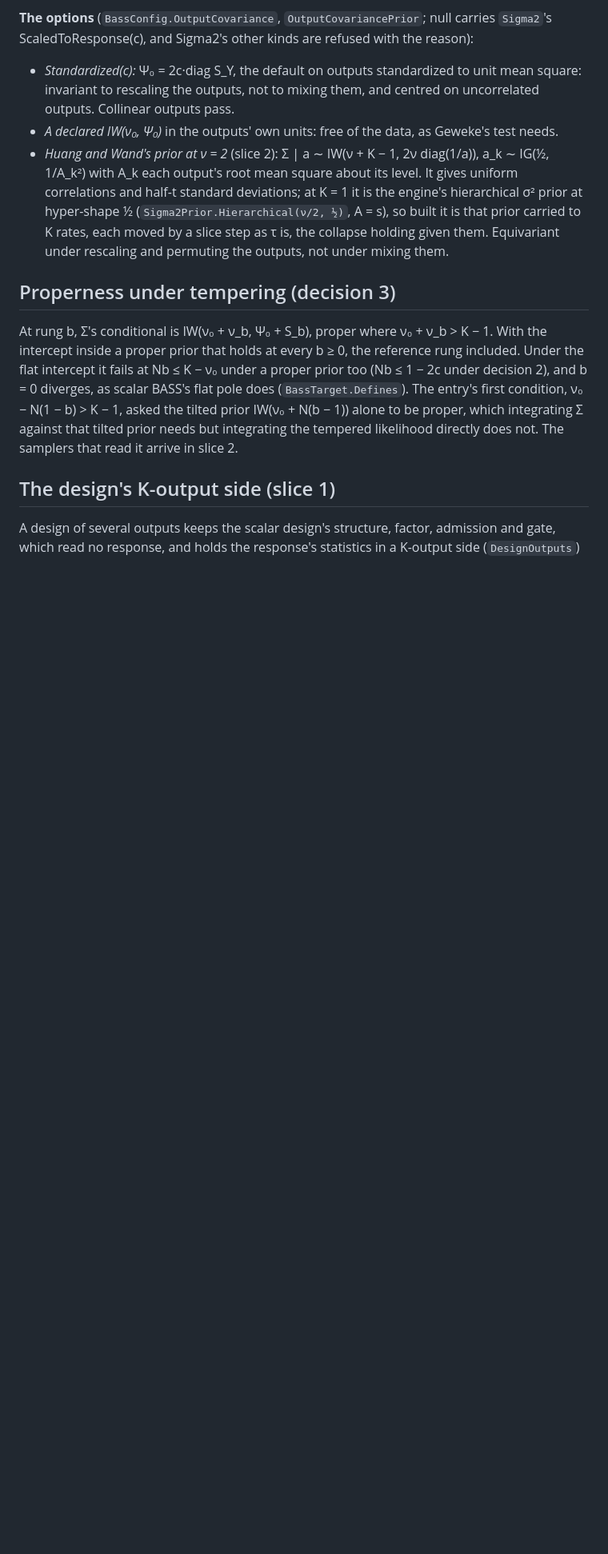
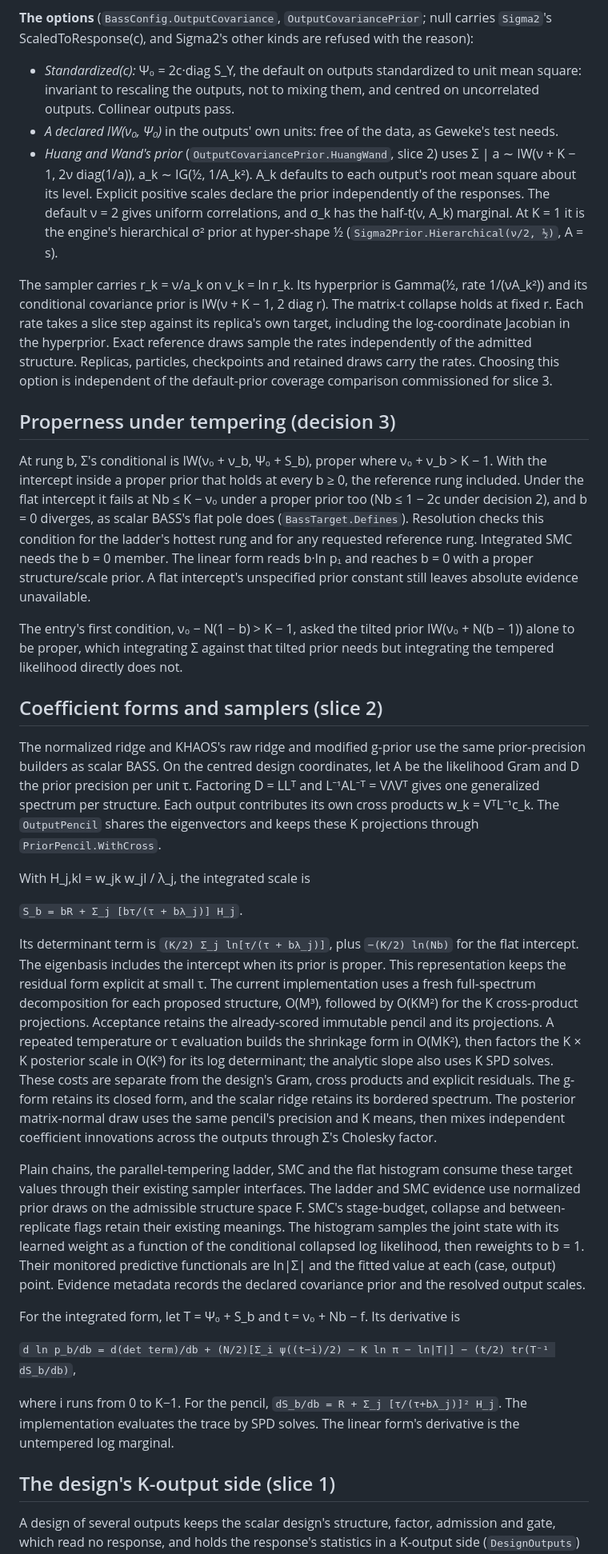
Before and after one commit to aghado01/ThermoMapper, a Markdown page: docs/Maths/MultiOutput.md, the part around one of its changes. Shown at 80% size. Rendered like a GitHub page; blank space fills up the shorter version.

Commit message:
docs(bass): qualify multi-output sampling and record pencil costs

```diff
--- a/docs/Maths/MultiOutput.md
+++ b/docs/Maths/MultiOutput.md
@@ -23,11 +23,33 @@ Y (N × K) = 1μᵀ + Z_cA + E, each row of E ∼ N(0, Σ), with the intercept
 **The options** (`BassConfig.OutputCovariance`, `OutputCovariancePrior`; null carries `Sigma2`'s ScaledToResponse(c), and Sigma2's other kinds are refused with the reason):
 - *Standardized(c):* Ψ₀ = 2c·diag S_Y, the default on outputs standardized to unit mean square: invariant to rescaling the outputs, not to mixing them, and centred on uncorrelated outputs. Collinear outputs pass.
 - *A declared IW(ν₀, Ψ₀)* in the outputs' own units: free of the data, as Geweke's test needs.
-- *Huang and Wand's prior at ν = 2* (slice 2): Σ | a ∼ IW(ν + K − 1, 2ν diag(1/a)), a_k ∼ IG(½, 1/A_k²) with A_k each output's root mean square about its level. It gives uniform correlations and half-t standard deviations; at K = 1 it is the engine's hierarchical σ² prior at hyper-shape ½ (`Sigma2Prior.Hierarchical(ν/2, ½)`, A = s), so built it is that prior carried to K rates, each moved by a slice step as τ is, the collapse holding given them. Equivariant under rescaling and permuting the outputs, not under mixing them.
+- *Huang and Wand's prior* (`OutputCovariancePrior.HuangWand`, slice 2) uses Σ | a ∼ IW(ν + K − 1, 2ν diag(1/a)), a_k ∼ IG(½, 1/A_k²). A_k defaults to each output's root mean square about its level. Explicit positive scales declare the prior independently of the responses. The default ν = 2 gives uniform correlations, and σ_k has the half-t(ν, A_k) marginal. At K = 1 it is the engine's hierarchical σ² prior at hyper-shape ½ (`Sigma2Prior.Hierarchical(ν/2, ½)`, A = s).
+
+The sampler carries r_k = ν/a_k on v_k = ln r_k. Its hyperprior is Gamma(½, rate 1/(νA_k²)) and its conditional covariance prior is IW(ν + K − 1, 2 diag r). The matrix-t collapse holds at fixed r. Each rate takes a slice step against its replica's own target, including the log-coordinate Jacobian in the hyperprior. Exact reference draws sample the rates independently of the admitted structure. Replicas, particles, checkpoints and retained draws carry the rates. Choosing this option is independent of the default-prior coverage comparison commissioned for slice 3.
 
 ## Properness under tempering (decision 3)
 
-At rung b, Σ's conditional is IW(ν₀ + ν_b, Ψ₀ + S_b), proper where ν₀ + ν_b > K − 1. With the intercept inside a proper prior that holds at every b ≥ 0, the reference rung included. Under the flat intercept it fails at Nb ≤ K − ν₀ under a proper prior too (Nb ≤ 1 − 2c under decision 2), and b = 0 diverges, as scalar BASS's flat pole does (`BassTarget.Defines`). The entry's first condition, ν₀ − N(1 − b) > K − 1, asked the tilted prior IW(ν₀ + N(b − 1)) alone to be proper, which integrating Σ against that tilted prior needs but integrating the tempered likelihood directly does not. The samplers that read it arrive in slice 2.
+At rung b, Σ's conditional is IW(ν₀ + ν_b, Ψ₀ + S_b), proper where ν₀ + ν_b > K − 1. With the intercept inside a proper prior that holds at every b ≥ 0, the reference rung included. Under the flat intercept it fails at Nb ≤ K − ν₀ under a proper prior too (Nb ≤ 1 − 2c under decision 2), and b = 0 diverges, as scalar BASS's flat pole does (`BassTarget.Defines`). Resolution checks this condition for the ladder's hottest rung and for any requested reference rung. Integrated SMC needs the b = 0 member. The linear form reads b·ln p₁ and reaches b = 0 with a proper structure/scale prior. A flat intercept's unspecified prior constant still leaves absolute evidence unavailable.
+
+The entry's first condition, ν₀ − N(1 − b) > K − 1, asked the tilted prior IW(ν₀ + N(b − 1)) alone to be proper, which integrating Σ against that tilted prior needs but integrating the tempered likelihood directly does not.
+
+## Coefficient forms and samplers (slice 2)
+
+The normalized ridge and KHAOS's raw ridge and modified g-prior use the same prior-precision builders as scalar BASS. On the centred design coordinates, let A be the likelihood Gram and D the prior precision per unit τ. Factoring D = LLᵀ and L⁻¹AL⁻ᵀ = VΛVᵀ gives one generalized spectrum per structure. Each output contributes its own cross products w_k = VᵀL⁻¹c_k. The `OutputPencil` shares the eigenvectors and keeps these K projections through `PriorPencil.WithCross`.
+
+With H_j,kl = w_jk w_jl / λ_j, the integrated scale is
+
+`S_b = bR + Σ_j [bτ/(τ + bλ_j)] H_j`.
+
+Its determinant term is `(K/2) Σ_j ln[τ/(τ + bλ_j)]`, plus `−(K/2) ln(Nb)` for the flat intercept. The eigenbasis includes the intercept when its prior is proper. This representation keeps the residual form explicit at small τ. The current implementation uses a fresh full-spectrum decomposition for each proposed structure, O(M³), followed by O(KM²) for the K cross-product projections. Acceptance retains the already-scored immutable pencil and its projections. A repeated temperature or τ evaluation builds the shrinkage form in O(MK²), then factors the K × K posterior scale in O(K³) for its log determinant; the analytic slope also uses K SPD solves. These costs are separate from the design's Gram, cross products and explicit residuals. The g-form retains its closed form, and the scalar ridge retains its bordered spectrum. The posterior matrix-normal draw uses the same pencil's precision and K means, then mixes independent coefficient innovations across the outputs through Σ's Cholesky factor.
+
+Plain chains, the parallel-tempering ladder, SMC and the flat histogram consume these target values through their existing sampler interfaces. The ladder and SMC evidence use normalized prior draws on the admissible structure space F. SMC's stage-budget, collapse and between-replicate flags retain their existing meanings. The histogram samples the joint state with its learned weight as a function of the conditional collapsed log likelihood, then reweights to b = 1. Their monitored predictive functionals are ln|Σ| and the fitted value at each (case, output) point. Evidence metadata records the declared covariance prior and the resolved output scales.
+
+For the integrated form, let T = Ψ₀ + S_b and t = ν₀ + Nb − f. Its derivative is
+
+`d ln p_b/db = d(det term)/db + (N/2)[Σ_i ψ((t−i)/2) − K ln π − ln|T|] − (t/2) tr(T⁻¹ dS_b/db)`,
+
+where i runs from 0 to K−1. For the pencil, `dS_b/db = R + Σ_j [τ/(τ+bλ_j)]² H_j`. The implementation evaluates the trace by SPD solves. The linear form's derivative is the untempered log marginal.
 
 ## The design's K-output side (slice 1)
 
```
Also changed, not shown: other parts of docs/Maths/MultiOutput.md (+4 -3 lines), issues/notation-ledger.md (+8 -0 lines), 1 other file.
